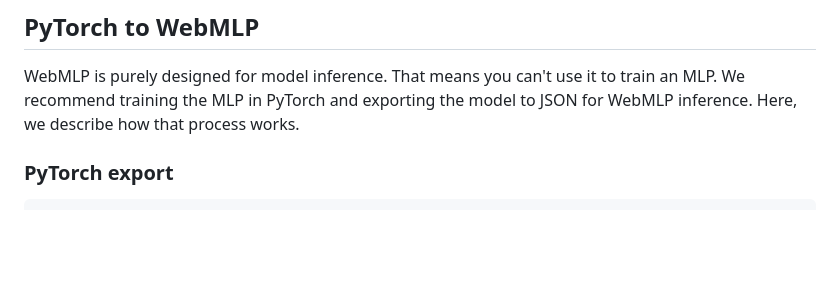
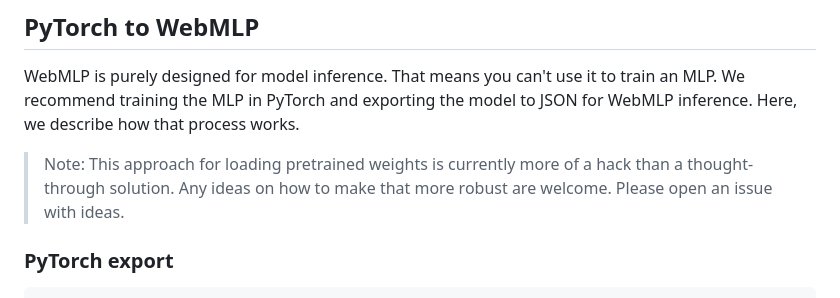
Before and after one commit to jakobtroidl/web-mlp, a Markdown page: README.md, the part around the change. GitHub-like rendering; blank space fills up the shorter version.

```diff
--- a/README.md
+++ b/README.md
@@ -50,6 +50,8 @@ Depending on your computing hardware, you can increase `batch_size` and `tile_si
 ## PyTorch to WebMLP
 
 WebMLP is purely designed for model inference. That means you can't use it to train an MLP. We recommend training the MLP in PyTorch and exporting the model to JSON for WebMLP inference. Here, we describe how that process works.
+
+> Note: This approach for loading pretrained weights is currently more of a hack than a thought-through solution. Any ideas on how to make that more robust are welcome. Please open an issue with ideas.
 
 ### PyTorch export
 
```
